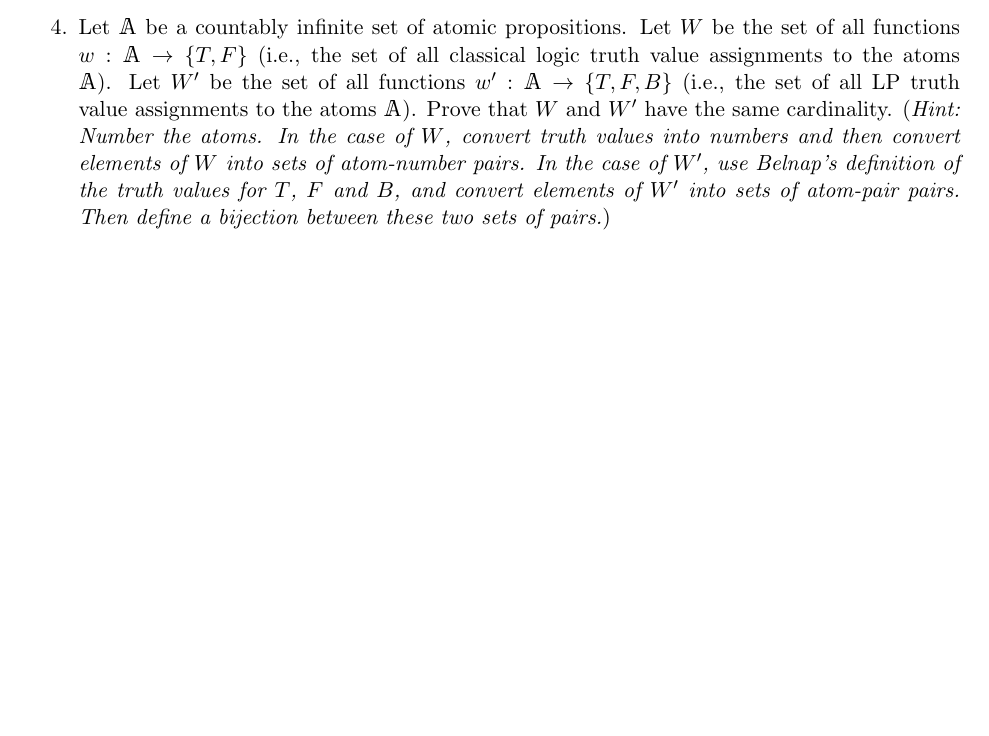
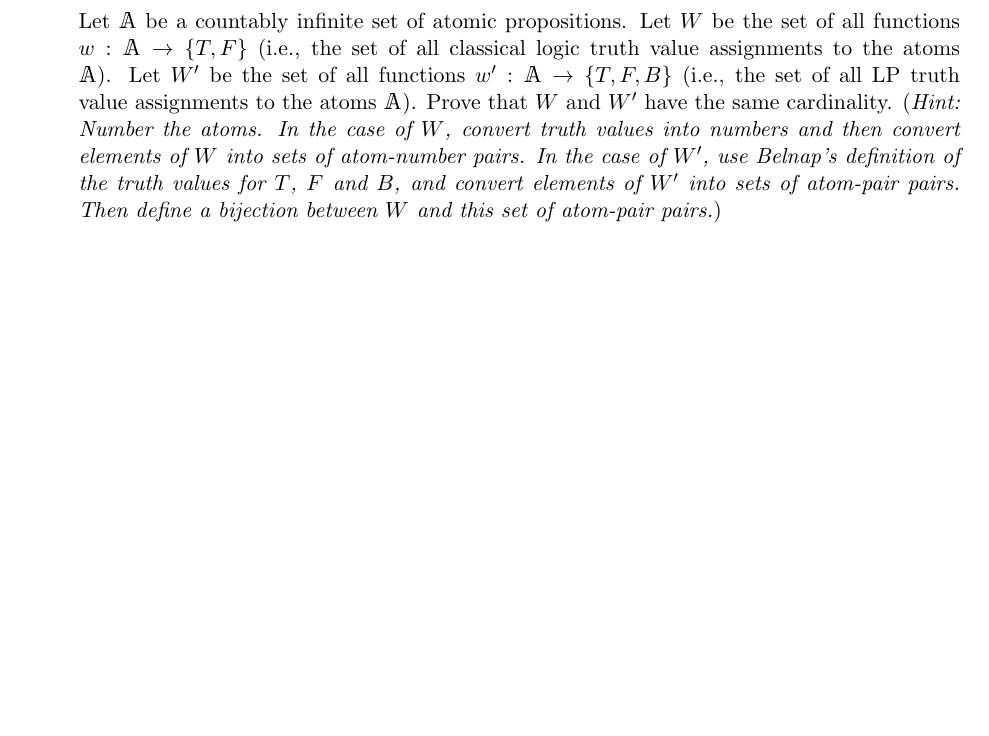
Before and after one commit to davidbkinney/ph410-509, a LaTeX document (latex_files/Week_8_Non_Classical_Logic.tex): part of page 13 of 13, cut so that both start at the same text. Compiled offline with pdfLaTeX.

Commit message:
Refine proof statement for cardinality of W and W'
Clarified the proof statement regarding the cardinality of truth value assignments for classical and LP logic.

```diff
--- a/latex_files/Week_8_Non_Classical_Logic.tex
+++ b/latex_files/Week_8_Non_Classical_Logic.tex
@@ -535,7 +535,7 @@ As ever, we've only begun to scratch the surface. There are all kinds of relevan
 
     \item Prove that if we define a tautology as any proposition that is never false, then $$(\neg p \vee q)\Rightarrow [(\neg p\Rightarrow q)\Rightarrow q]$$ is a tautology of K3.
 
-    \item Let $\mathbbm{A}$ be a countably infinite set of atomic propositions. Let $W$ be the set of all functions $w:\mathbbm{A}\rightarrow\{T,F\}$ (i.e., the set of all classical logic truth value assignments to the atoms $\mathbbm{A}$). Let $W^{\prime}$ be the set of all functions $w^{\prime}:\mathbbm{A}\rightarrow\{T,F,B\}$ (i.e., the set of all LP truth value assignments to the atoms $\mathbbm{A}$). Prove that $W$ and $W^{\prime}$ have the same cardinality. (\textit{Hint:\ Number the atoms. In the case of $W$, convert truth values into numbers and then convert elements of $W$ into sets of atom-number pairs. In the case of $W^{\prime}$, use Belnap's definition of the truth values for $T$, $F$ and $B$, and convert elements of $W^{\prime}$ into sets of atom-pair pairs. Then define a bijection between these two sets of pairs.})
+    Let $\mathbbm{A}$ be a countably infinite set of atomic propositions. Let $W$ be the set of all functions $w:\mathbbm{A}\rightarrow\{T,F\}$ (i.e., the set of all classical logic truth value assignments to the atoms $\mathbbm{A}$). Let $W^{\prime}$ be the set of all functions $w^{\prime}:\mathbbm{A}\rightarrow\{T,F,B\}$ (i.e., the set of all LP truth value assignments to the atoms $\mathbbm{A}$). Prove that $W$ and $W^{\prime}$ have the same cardinality. (\textit{Hint:\ Number the atoms. In the case of $W$, convert truth values into numbers and then convert elements of $W$ into sets of atom-number pairs. In the case of $W^{\prime}$, use Belnap's definition of the truth values for $T$, $F$ and $B$, and convert elements of $W^{\prime}$ into sets of atom-pair pairs. Then define a bijection between $W$ and this set of atom-pair pairs.})
 \end{enumerate}
 
 \end{document}
```
